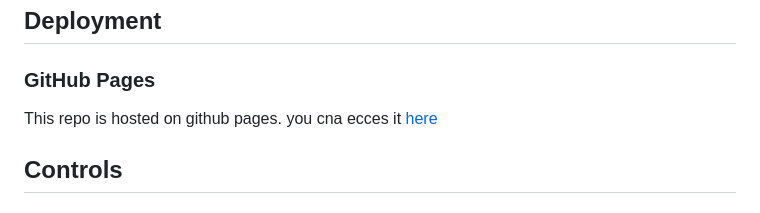
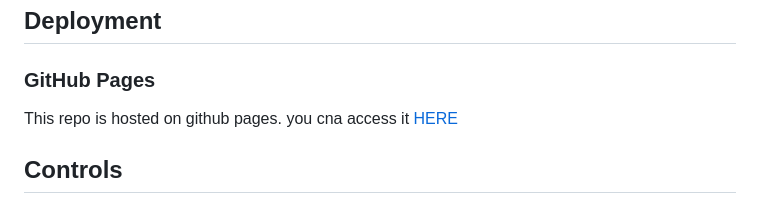
Before and after one commit to lazypanda5050/Hexagonal-Chess, a Markdown page: README.md, the part around the change. GitHub-like rendering.

Commit message:
readme spelling

```diff
--- a/README.md
+++ b/README.md
@@ -109,7 +109,7 @@ Hexagonal-Chess/
 
 ### GitHub Pages
 
-This repo is hosted on github pages. you cna ecces it [here](https://lazypanda5050.github.io/Hexagonal-Chess/)
+This repo is hosted on github pages. you cna access it [HERE](https://lazypanda5050.github.io/Hexagonal-Chess/)
 
 ## Controls
 
```
